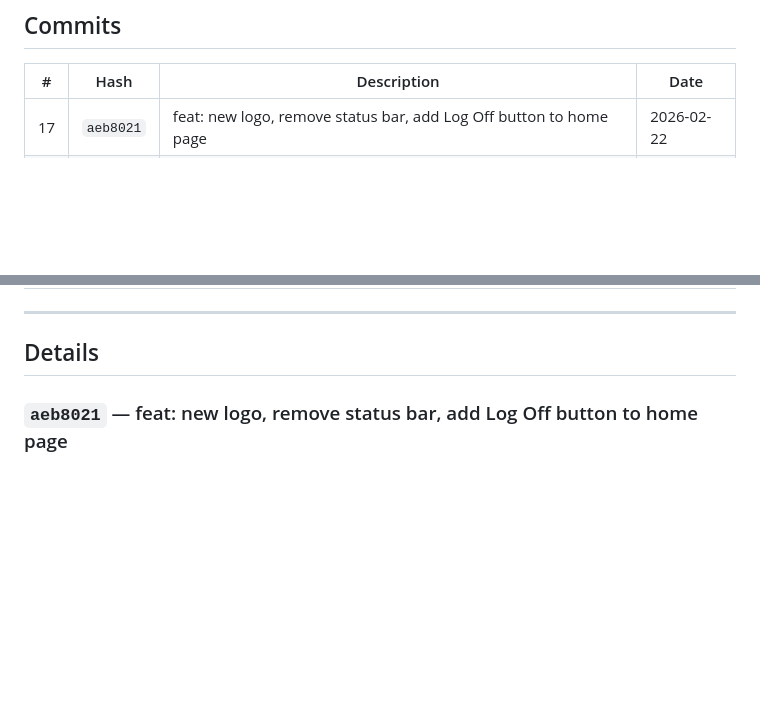
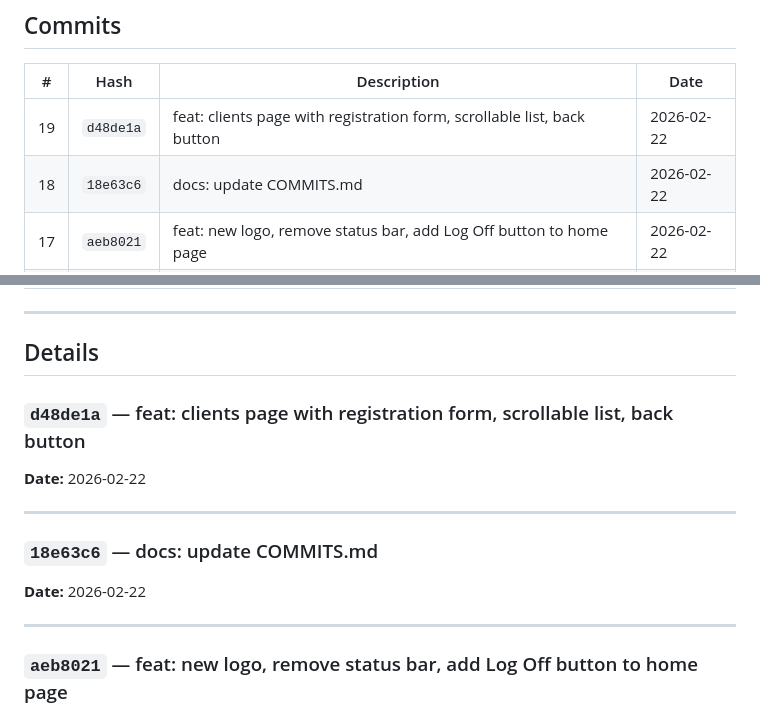
Before and after one commit to AntonioDrugg/FinFlowAI, a Markdown page: COMMITS.md, 2 parts joined by grey strips. Rendered like a GitHub page; blank space fills up the shorter version.

Commit message:
docs: update COMMITS.md

```diff
--- a/COMMITS.md
+++ b/COMMITS.md
@@ -10,6 +10,8 @@
 
 | # | Hash | Description | Date |
 |---|------|-------------|------|
+| 19 | `d48de1a` | feat: clients page with registration form, scrollable list, back button | 2026-02-22 |
+| 18 | `18e63c6` | docs: update COMMITS.md | 2026-02-22 |
 | 17 | `aeb8021` | feat: new logo, remove status bar, add Log Off button to home page | 2026-02-22 |
 | 16 | `f89c499` | docs: update COMMITS.md | 2026-02-22 |
 | 15 | `f15eda3` | fix: home page nav no default selection, slim banner, bigger logo | 2026-02-22 |
@@ -31,6 +33,16 @@
 ---
 
 ## Details
+
+### `d48de1a` — feat: clients page with registration form, scrollable list, back button
+**Date:** 2026-02-22
+
+---
+
+### `18e63c6` — docs: update COMMITS.md
+**Date:** 2026-02-22
+
+---
 
 ### `aeb8021` — feat: new logo, remove status bar, add Log Off button to home page
 **Date:** 2026-02-22
```
Also changed, not shown: other parts of COMMITS.md (+1 -1 lines).
